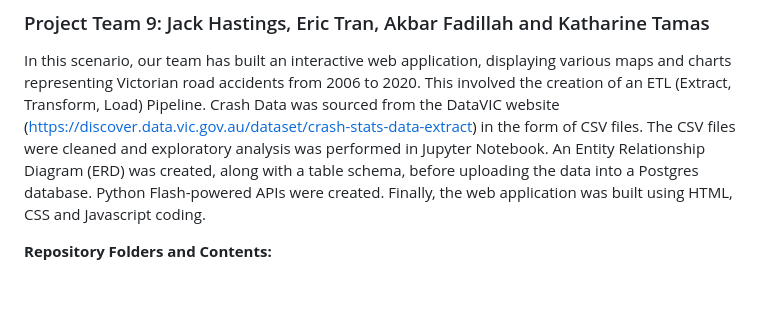
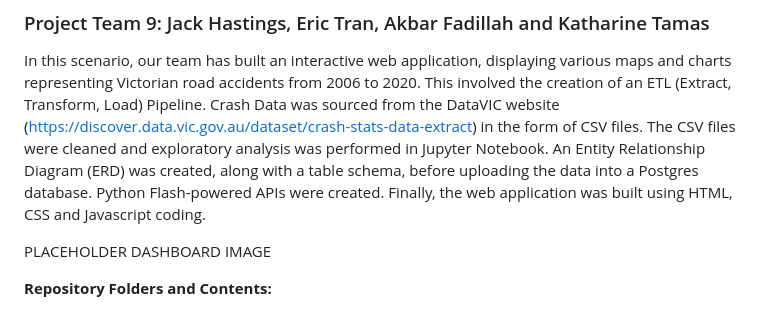
Before and after one commit to EricTran99/group-project-3, a Markdown page: README.md, the part around the change. GitHub-like rendering; blank space fills up the shorter version.

```diff
--- a/README.md
+++ b/README.md
@@ -3,6 +3,10 @@
 ### Project Team 9: Jack Hastings, Eric Tran, Akbar Fadillah and Katharine Tamas
 
 In this scenario, our team has built an interactive web application, displaying various maps and charts representing Victorian road accidents from 2006 to 2020. This involved the creation of an ETL (Extract, Transform, Load) Pipeline. Crash Data was sourced from the DataVIC website (https://discover.data.vic.gov.au/dataset/crash-stats-data-extract) in the form of CSV files. The CSV files were cleaned and exploratory analysis was performed in Jupyter Notebook. An Entity Relationship Diagram (ERD) was created, along with a table schema, before uploading the data into a Postgres database. Python Flash-powered APIs were created. Finally, the web application was built using HTML, CSS and Javascript coding.
+
+
+PLACEHOLDER DASHBOARD IMAGE
+
 
 **Repository Folders and Contents:**
 - Cleaned_Datasets:
```
